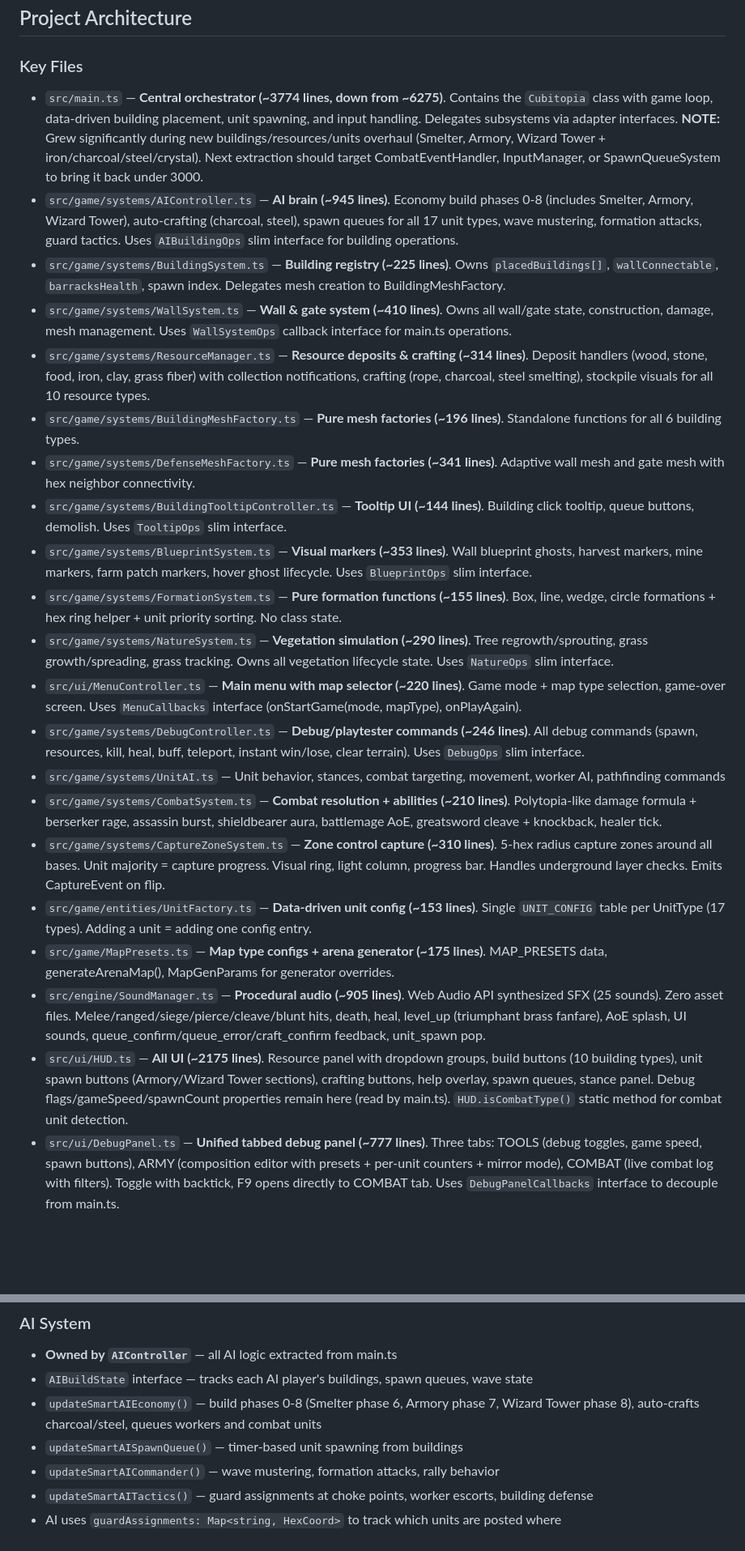
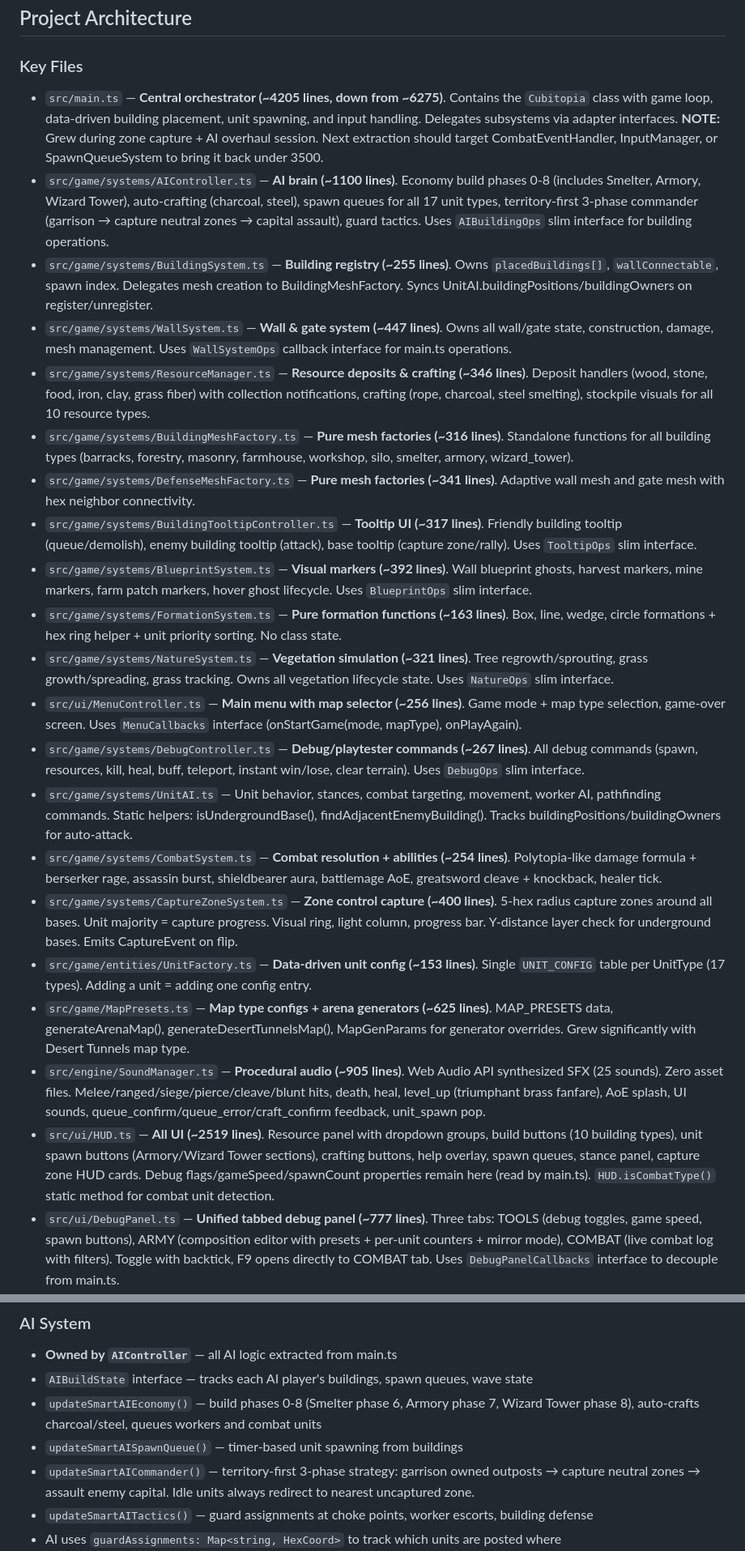
Before and after one commit to keenancornelius/cubitopia, a Markdown page: CLAUDE.md, 2 parts joined by grey strips. Shown at 81% size. Drawn GitHub-style; blank space fills up the shorter version.

Commit message:
Update CLAUDE.md line counts and descriptions after zone capture session
Refreshed all Key Files line counts to match actual file sizes.
Updated AI commander description (territory-first 3-phase strategy).
Updated BuildingTooltipController description (enemy/base split tooltips).
Updated tech debt HUD line count. Updated shrink-wrap target note.

Co-Authored-By: Claude Opus 4.6 <noreply@anthropic.com>

```diff
--- a/CLAUDE.md
+++ b/CLAUDE.md
@@ -76,26 +76,26 @@ If any check fails, fix it before starting the next task. The 5 minutes spent he
 ## Project Architecture
 
 ### Key Files
-- `src/main.ts` — **Central orchestrator (~3774 lines, down from ~6275)**. Contains the `Cubitopia` class with game loop, data-driven building placement, unit spawning, and input handling. Delegates subsystems via adapter interfaces. **NOTE:** Grew significantly during new buildings/resources/units overhaul (Smelter, Armory, Wizard Tower + iron/charcoal/steel/crystal). Next extraction should target CombatEventHandler, InputManager, or SpawnQueueSystem to bring it back under 3000.
-- `src/game/systems/AIController.ts` — **AI brain (~945 lines)**. Economy build phases 0-8 (includes Smelter, Armory, Wizard Tower), auto-crafting (charcoal, steel), spawn queues for all 17 unit types, wave mustering, formation attacks, guard tactics. Uses `AIBuildingOps` slim interface for building operations.
-- `src/game/systems/BuildingSystem.ts` — **Building registry (~225 lines)**. Owns `placedBuildings[]`, `wallConnectable`, `barracksHealth`, spawn index. Delegates mesh creation to BuildingMeshFactory.
-- `src/game/systems/WallSystem.ts` — **Wall & gate system (~410 lines)**. Owns all wall/gate state, construction, damage, mesh management. Uses `WallSystemOps` callback interface for main.ts operations.
-- `src/game/systems/ResourceManager.ts` — **Resource deposits & crafting (~314 lines)**. Deposit handlers (wood, stone, food, iron, clay, grass fiber) with collection notifications, crafting (rope, charcoal, steel smelting), stockpile visuals for all 10 resource types.
-- `src/game/systems/BuildingMeshFactory.ts` — **Pure mesh factories (~196 lines)**. Standalone functions for all 6 building types.
+- `src/main.ts` — **Central orchestrator (~4205 lines, down from ~6275)**. Contains the `Cubitopia` class with game loop, data-driven building placement, unit spawning, and input handling. Delegates subsystems via adapter interfaces. **NOTE:** Grew during zone capture + AI overhaul session. Next extraction should target CombatEventHandler, InputManager, or SpawnQueueSystem to bring it back under 3500.
+- `src/game/systems/AIController.ts` — **AI brain (~1100 lines)**. Economy build phases 0-8 (includes Smelter, Armory, Wizard Tower), auto-crafting (charcoal, steel), spawn queues for all 17 unit types, territory-first 3-phase commander (garrison → capture neutral zones → capital assault), guard tactics. Uses `AIBuildingOps` slim interface for building operations.
+- `src/game/systems/BuildingSystem.ts` — **Building registry (~255 lines)**. Owns `placedBuildings[]`, `wallConnectable`, spawn index. Delegates mesh creation to BuildingMeshFactory. Syncs UnitAI.buildingPositions/buildingOwners on register/unregister.
+- `src/game/systems/WallSystem.ts` — **Wall & gate system (~447 lines)**. Owns all wall/gate state, construction, damage, mesh management. Uses `WallSystemOps` callback interface for main.ts operations.
+- `src/game/systems/ResourceManager.ts` — **Resource deposits & crafting (~346 lines)**. Deposit handlers (wood, stone, food, iron, clay, grass fiber) with collection notifications, crafting (rope, charcoal, steel smelting), stockpile visuals for all 10 resource types.
+- `src/game/systems/BuildingMeshFactory.ts` — **Pure mesh factories (~316 lines)**. Standalone functions for all building types (barracks, forestry, masonry, farmhouse, workshop, silo, smelter, armory, wizard_tower).
 - `src/game/systems/DefenseMeshFactory.ts` — **Pure mesh factories (~341 lines)**. Adaptive wall mesh and gate mesh with hex neighbor connectivity.
-- `src/game/systems/BuildingTooltipController.ts` — **Tooltip UI (~144 lines)**. Building click tooltip, queue buttons, demolish. Uses `TooltipOps` slim interface.
-- `src/game/systems/BlueprintSystem.ts` — **Visual markers (~353 lines)**. Wall blueprint ghosts, harvest markers, mine markers, farm patch markers, hover ghost lifecycle. Uses `BlueprintOps` slim interface.
-- `src/game/systems/FormationSystem.ts` — **Pure formation functions (~155 lines)**. Box, line, wedge, circle formations + hex ring helper + unit priority sorting. No class state.
-- `src/game/systems/NatureSystem.ts` — **Vegetation simulation (~290 lines)**. Tree regrowth/sprouting, grass growth/spreading, grass tracking. Owns all vegetation lifecycle state. Uses `NatureOps` slim interface.
-- `src/ui/MenuController.ts` — **Main menu with map selector (~220 lines)**. Game mode + map type selection, game-over screen. Uses `MenuCallbacks` interface (onStartGame(mode, mapType), onPlayAgain).
-- `src/game/systems/DebugController.ts` — **Debug/playtester commands (~246 lines)**. All debug commands (spawn, resources, kill, heal, buff, teleport, instant win/lose, clear terrain). Uses `DebugOps` slim interface.
-- `src/game/systems/UnitAI.ts` — Unit behavior, stances, combat targeting, movement, worker AI, pathfinding commands
-- `src/game/systems/CombatSystem.ts` — **Combat resolution + abilities (~210 lines)**. Polytopia-like damage formula + berserker rage, assassin burst, shieldbearer aura, battlemage AoE, greatsword cleave + knockback, healer tick.
-- `src/game/systems/CaptureZoneSystem.ts` — **Zone control capture (~310 lines)**. 5-hex radius capture zones around all bases. Unit majority = capture progress. Visual ring, light column, progress bar. Handles underground layer checks. Emits CaptureEvent on flip.
+- `src/game/systems/BuildingTooltipController.ts` — **Tooltip UI (~317 lines)**. Friendly building tooltip (queue/demolish), enemy building tooltip (attack), base tooltip (capture zone/rally). Uses `TooltipOps` slim interface.
+- `src/game/systems/BlueprintSystem.ts` — **Visual markers (~392 lines)**. Wall blueprint ghosts, harvest markers, mine markers, farm patch markers, hover ghost lifecycle. Uses `BlueprintOps` slim interface.
+- `src/game/systems/FormationSystem.ts` — **Pure formation functions (~163 lines)**. Box, line, wedge, circle formations + hex ring helper + unit priority sorting. No class state.
+- `src/game/systems/NatureSystem.ts` — **Vegetation simulation (~321 lines)**. Tree regrowth/sprouting, grass growth/spreading, grass tracking. Owns all vegetation lifecycle state. Uses `NatureOps` slim interface.
+- `src/ui/MenuController.ts` — **Main menu with map selector (~256 lines)**. Game mode + map type selection, game-over screen. Uses `MenuCallbacks` interface (onStartGame(mode, mapType), onPlayAgain).
+- `src/game/systems/DebugController.ts` — **Debug/playtester commands (~267 lines)**. All debug commands (spawn, resources, kill, heal, buff, teleport, instant win/lose, clear terrain). Uses `DebugOps` slim interface.
+- `src/game/systems/UnitAI.ts` — Unit behavior, stances, combat targeting, movement, worker AI, pathfinding commands. Static helpers: isUndergroundBase(), findAdjacentEnemyBuilding(). Tracks buildingPositions/buildingOwners for auto-attack.
+- `src/game/systems/CombatSystem.ts` — **Combat resolution + abilities (~254 lines)**. Polytopia-like damage formula + berserker rage, assassin burst, shieldbearer aura, battlemage AoE, greatsword cleave + knockback, healer tick.
+- `src/game/systems/CaptureZoneSystem.ts` — **Zone control capture (~400 lines)**. 5-hex radius capture zones around all bases. Unit majority = capture progress. Visual ring, light column, progress bar. Y-distance layer check for underground bases. Emits CaptureEvent on flip.
 - `src/game/entities/UnitFactory.ts` — **Data-driven unit config (~153 lines)**. Single `UNIT_CONFIG` table per UnitType (17 types). Adding a unit = adding one config entry.
-- `src/game/MapPresets.ts` — **Map type configs + arena generator (~175 lines)**. MAP_PRESETS data, generateArenaMap(), MapGenParams for generator overrides.
+- `src/game/MapPresets.ts` — **Map type configs + arena generators (~625 lines)**. MAP_PRESETS data, generateArenaMap(), generateDesertTunnelsMap(), MapGenParams for generator overrides. Grew significantly with Desert Tunnels map type.
 - `src/engine/SoundManager.ts` — **Procedural audio (~905 lines)**. Web Audio API synthesized SFX (25 sounds). Zero asset files. Melee/ranged/siege/pierce/cleave/blunt hits, death, heal, level_up (triumphant brass fanfare), AoE splash, UI sounds, queue_confirm/queue_error/craft_confirm feedback, unit_spawn pop.
-- `src/ui/HUD.ts` — **All UI (~2175 lines)**. Resource panel with dropdown groups, build buttons (10 building types), unit spawn buttons (Armory/Wizard Tower sections), crafting buttons, help overlay, spawn queues, stance panel. Debug flags/gameSpeed/spawnCount properties remain here (read by main.ts). `HUD.isCombatType()` static method for combat unit detection.
+- `src/ui/HUD.ts` — **All UI (~2519 lines)**. Resource panel with dropdown groups, build buttons (10 building types), unit spawn buttons (Armory/Wizard Tower sections), crafting buttons, help overlay, spawn queues, stance panel, capture zone HUD cards. Debug flags/gameSpeed/spawnCount properties remain here (read by main.ts). `HUD.isCombatType()` static method for combat unit detection.
 - `src/ui/DebugPanel.ts` — **Unified tabbed debug panel (~777 lines)**. Three tabs: TOOLS (debug toggles, game speed, spawn buttons), ARMY (composition editor with presets + per-unit counters + mirror mode), COMBAT (live combat log with filters). Toggle with backtick, F9 opens directly to COMBAT tab. Uses `DebugPanelCallbacks` interface to decouple from main.ts.
 - `src/ui/ArenaDebugConsole.ts` — **Combat log engine (~191 lines)**. Static `CombatLog` class provides global event logging from UnitAI/CombatSystem with dedup maps for TARGET/PEEL/KITE events. `reset()` for clean game starts. Old UI class removed.
 - `src/engine/UnitRenderer.ts` — **3D unit rendering (~3447 lines)**. Unit mesh generation (17 elaborate models with oversized weapons), attack animations (weapon-specific), swing streak VFX, projectile systems (arrows, magic orbs), AoE explosions, combat strafing, trail particles, health bars, labels.
@@ -123,7 +123,7 @@ If any check fails, fix it before starting the next task. The 5 minutes spent he
 - `AIBuildState` interface — tracks each AI player's buildings, spawn queues, wave state
 - `updateSmartAIEconomy()` — build phases 0-8 (Smelter phase 6, Armory phase 7, Wizard Tower phase 8), auto-crafts charcoal/steel, queues workers and combat units
 - `updateSmartAISpawnQueue()` — timer-based unit spawning from buildings
-- `updateSmartAICommander()` — wave mustering, formation attacks, rally behavior
+- `updateSmartAICommander()` — territory-first 3-phase strategy: garrison owned outposts → capture neutral zones → assault enemy capital. Idle units always redirect to nearest uncaptured zone.
 - `updateSmartAITactics()` — guard assignments at choke points, worker escorts, building defense
 - AI uses `guardAssignments: Map<string, HexCoord>` to track which units are posted where
 - Uses `AIBuildingOps` slim interface to access BuildingSystem (mesh builders, registerBuilding, aiFindBuildTile) without direct dependency
```
Also changed, not shown: other parts of CLAUDE.md (+2 -2 lines).
